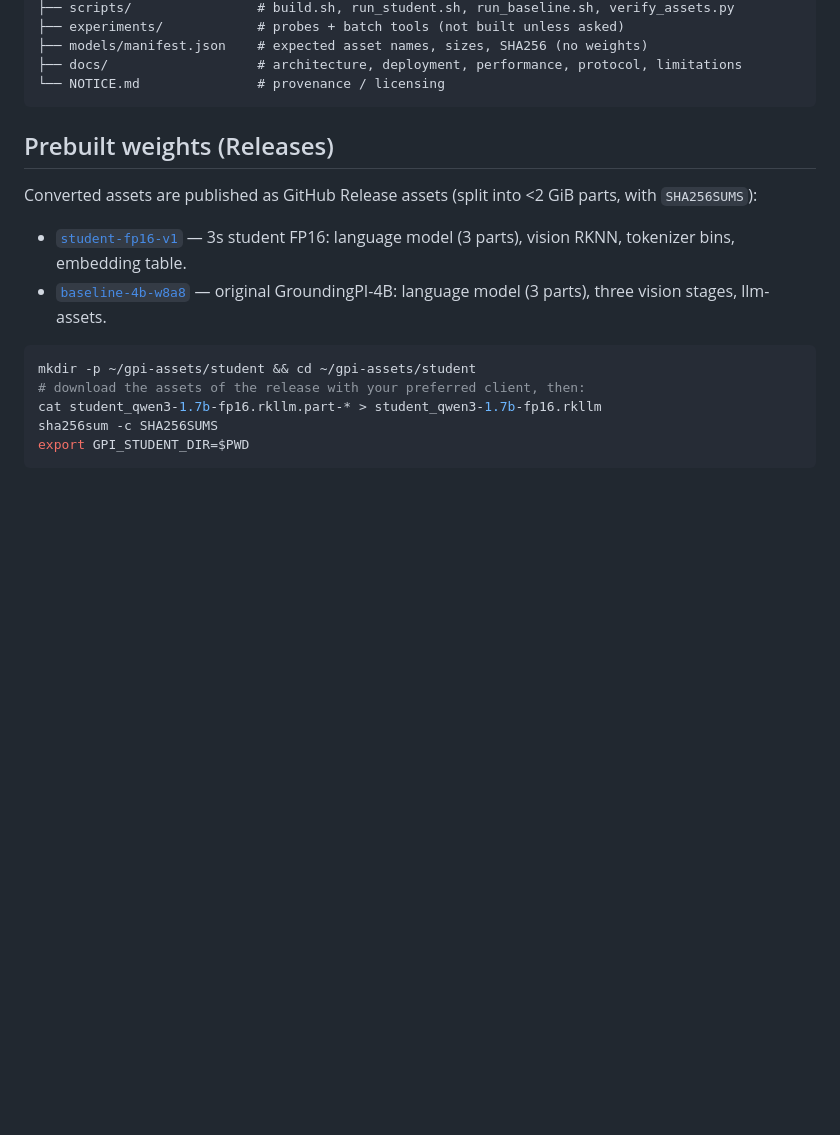
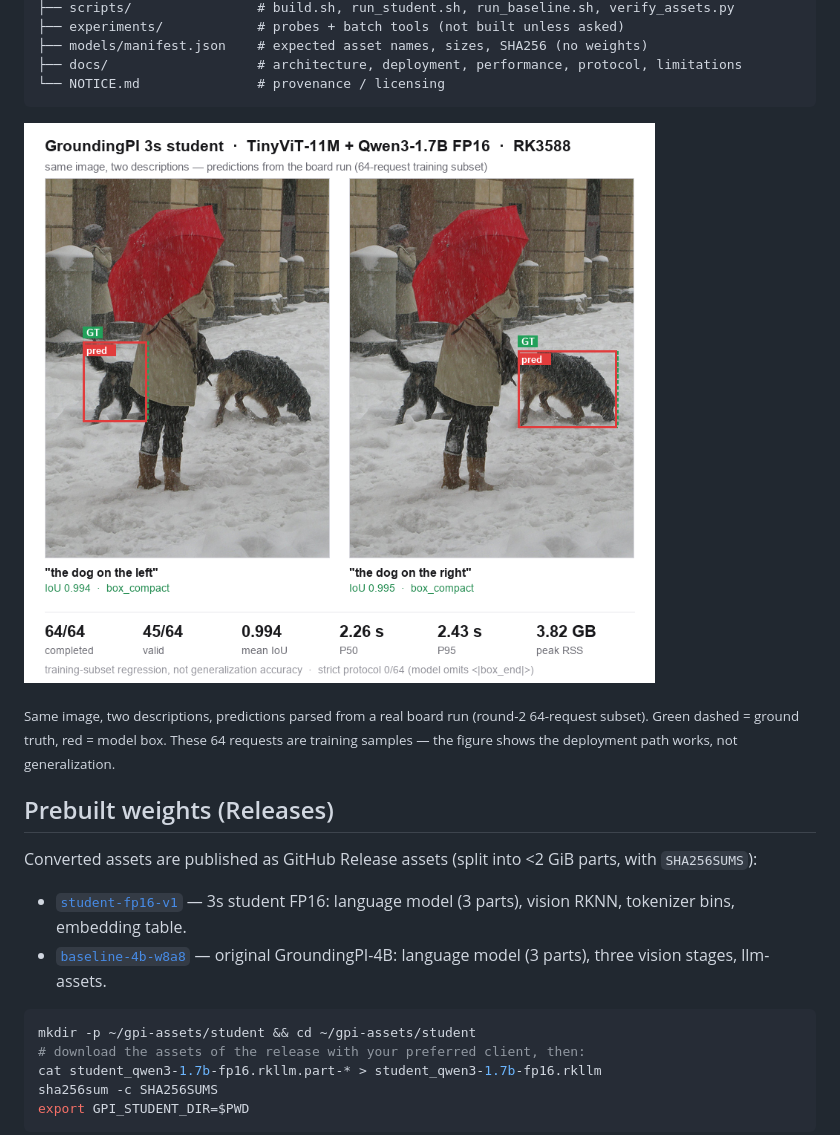
Before and after one commit to zepher-kk/groundingpi-rk3588, a Markdown page: README.md, the part around the change. GitHub-like rendering; pictures changed too: docs/assets/student-example.png (added); blank space fills up the shorter version.

Commit message:
docs: add result figure to README (real board predictions)

````diff
--- a/README.md
+++ b/README.md
@@ -33,6 +33,12 @@ groundingpi-rk3588/
 ├── docs/                   # architecture, deployment, performance, protocol, limitations
 └── NOTICE.md               # provenance / licensing
 ```
+
+![3s student on the board](docs/assets/student-example.png)
+
+<sub>Same image, two descriptions, predictions parsed from a real board run (round-2 64-request
+subset). Green dashed = ground truth, red = model box. These 64 requests are training samples —
+the figure shows the deployment path works, not generalization.</sub>
 
 ## Prebuilt weights (Releases)
 
````
